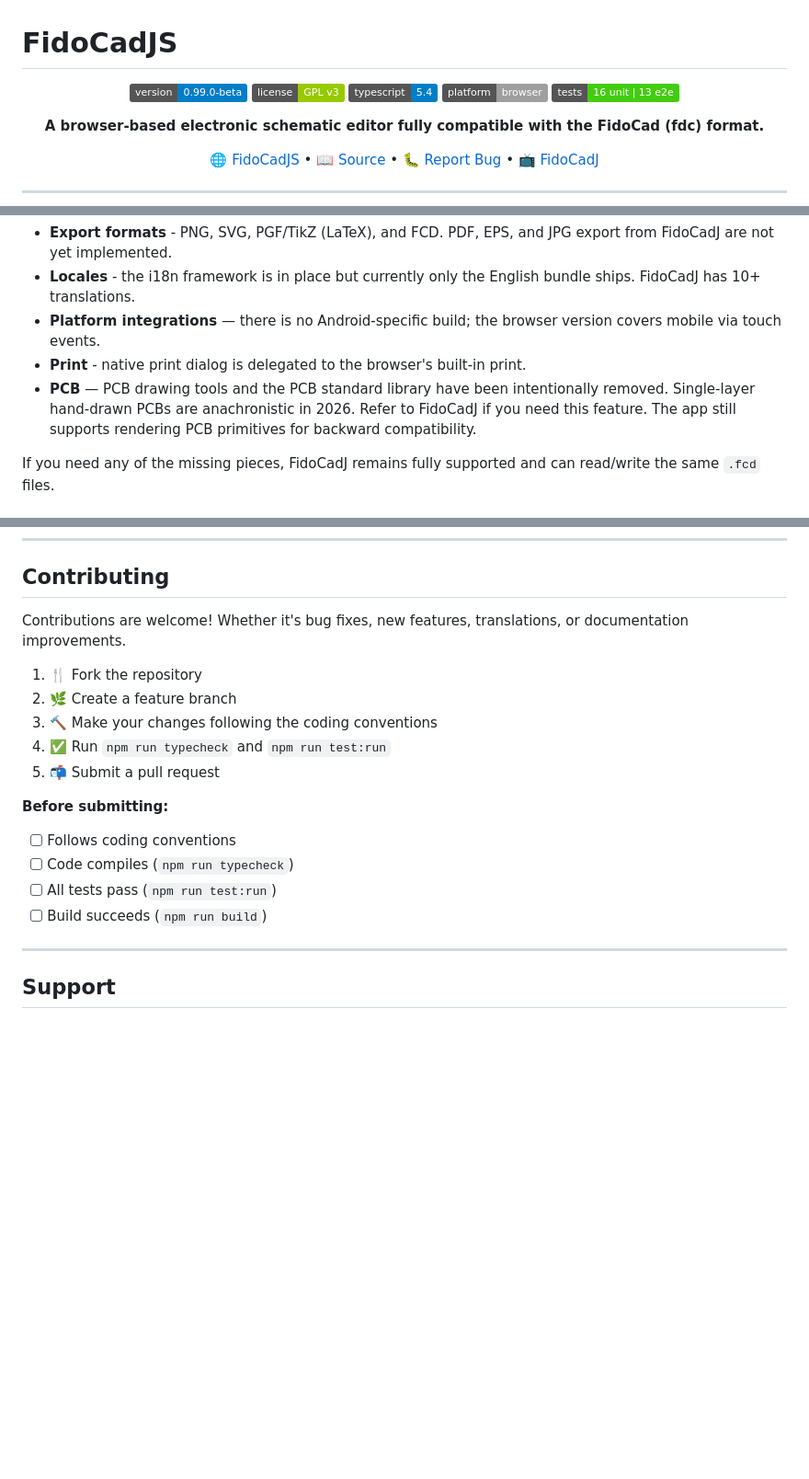
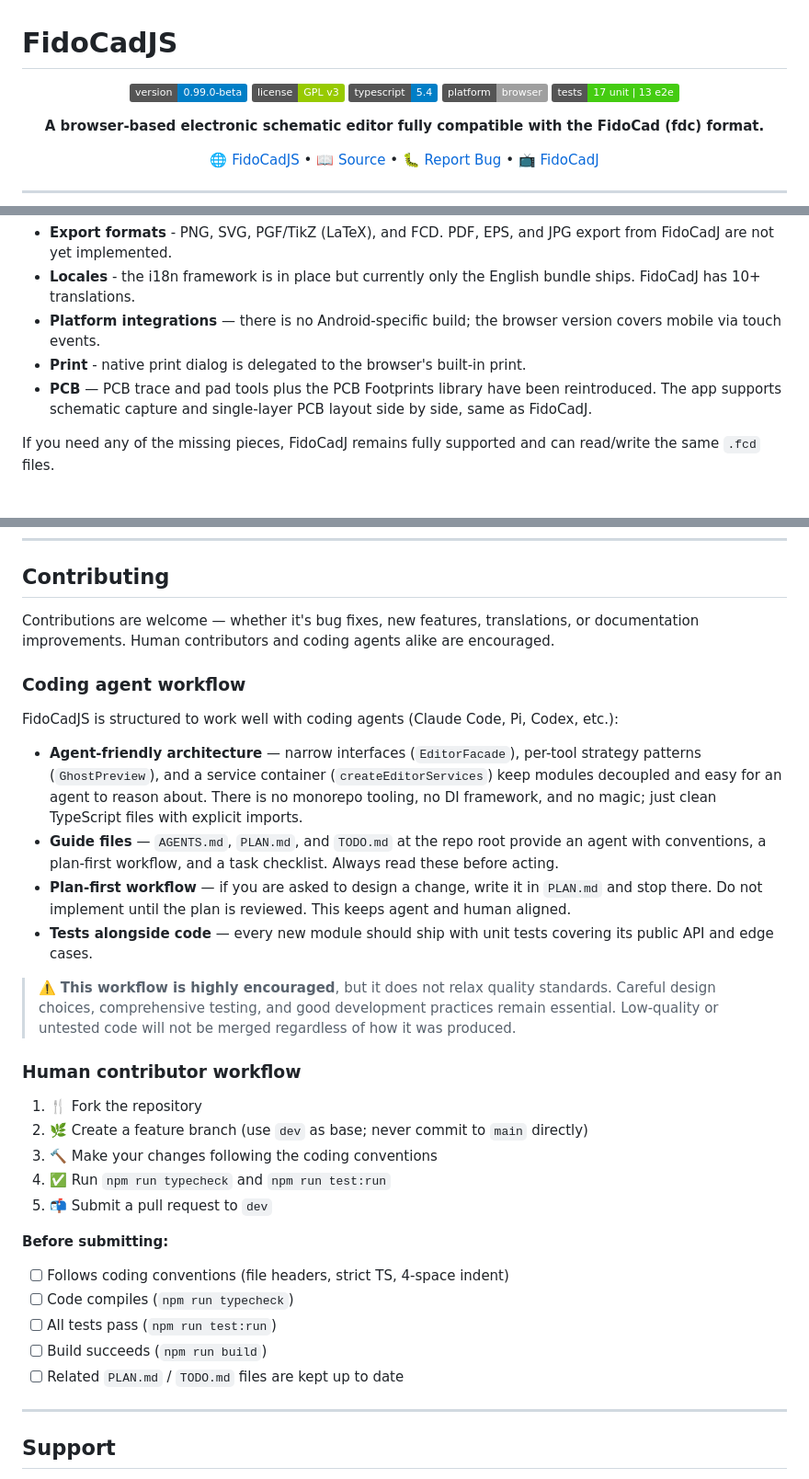
Before and after one commit to DanteCpp/FidoCadJS, a Markdown page: README.md, 3 parts joined by grey strips. Shown at 92% size. Drawn GitHub-style; badges without logos; blank space fills up the shorter version.

Commit message:
docs: update README for PCB reintroduction and agent workflow
- Add PCB Footprints library to Community Libraries table
- Update Differences section: PCB tools are back
- Add Coding Agent Workflow section in Contributing
- Update test badge count (16→17 unit tests)

```diff
--- a/README.md
+++ b/README.md
@@ -6,7 +6,7 @@
 ![License](https://img.shields.io/badge/license-GPL%20v3-green.svg)
 ![TypeScript](https://img.shields.io/badge/typescript-5.4-blue.svg)
 ![Platform](https://img.shields.io/badge/platform-browser-lightgrey.svg)
-![Tests](https://img.shields.io/badge/tests-16%20unit%20%7C%2013%20e2e-brightgreen.svg)
+![Tests](https://img.shields.io/badge/tests-17%20unit%20%7C%2013%20e2e-brightgreen.svg)
 
 **A browser-based electronic schematic editor fully compatible with the FidoCad (fdc) format.**
 
@@ -155,7 +156,7 @@ FidoCadJS targets feature parity with FidoCadJ for editing and `.fcd` interopera
 - **Locales** - the i18n framework is in place but currently only the English bundle ships. FidoCadJ has 10+ translations.
 - **Platform integrations** — there is no Android-specific build; the browser version covers mobile via touch events.
 - **Print** - native print dialog is delegated to the browser's built-in print.
-- **PCB** — PCB drawing tools and the PCB standard library have been intentionally removed. Single-layer hand-drawn PCBs are anachronistic in 2026. Refer to FidoCadJ if you need this feature. The app still supports rendering PCB primitives for backward compatibility.
+- **PCB** — PCB trace and pad tools plus the PCB Footprints library have been reintroduced. The app supports schematic capture and single-layer PCB layout side by side, same as FidoCadJ.
 
 If you need any of the missing pieces, FidoCadJ remains fully supported and can read/write the same `.fcd` files.
 
@@ -318,19 +319,33 @@ For detailed test case descriptions, see [TESTS.md](test/TESTS.md).
 
 ## Contributing
 
-Contributions are welcome! Whether it's bug fixes, new features, translations, or documentation improvements.
+Contributions are welcome — whether it's bug fixes, new features, translations, or documentation improvements. Human contributors and coding agents alike are encouraged.
+
+### Coding agent workflow
+
+FidoCadJS is structured to work well with coding agents (Claude Code, Pi, Codex, etc.):
+
+- **Agent-friendly architecture** — narrow interfaces (`EditorFacade`), per-tool strategy patterns (`GhostPreview`), and a service container (`createEditorServices`) keep modules decoupled and easy for an agent to reason about. There is no monorepo tooling, no DI framework, and no magic; just clean TypeScript files with explicit imports.
+- **Guide files** — `AGENTS.md`, `PLAN.md`, and `TODO.md` at the repo root provide an agent with conventions, a plan-first workflow, and a task checklist. Always read these before acting.
+- **Plan-first workflow** — if you are asked to design a change, write it in `PLAN.md` and stop there. Do not implement until the plan is reviewed. This keeps agent and human aligned.
+- **Tests alongside code** — every new module should ship with unit tests covering its public API and edge cases.
+
+> ⚠️ **This workflow is highly encouraged**, but it does not relax quality standards. Careful design choices, comprehensive testing, and good development practices remain essential. Low-quality or untested code will not be merged regardless of how it was produced.
+
+### Human contributor workflow
 
 1. 🍴 Fork the repository
-2. 🌿 Create a feature branch
+2. 🌿 Create a feature branch (use `dev` as base; never commit to `main` directly)
 3. 🔨 Make your changes following the coding conventions
 4. ✅ Run `npm run typecheck` and `npm run test:run`
-5. 📬 Submit a pull request
+5. 📬 Submit a pull request to `dev`
 
 **Before submitting:**
-- [ ] Follows coding conventions
+- [ ] Follows coding conventions (file headers, strict TS, 4-space indent)
 - [ ] Code compiles (`npm run typecheck`)
 - [ ] All tests pass (`npm run test:run`)
 - [ ] Build succeeds (`npm run build`)
+- [ ] Related `PLAN.md` / `TODO.md` files are kept up to date
 
 ---
 
```
Also changed, not shown: other parts of README.md (+1 -0 lines).
